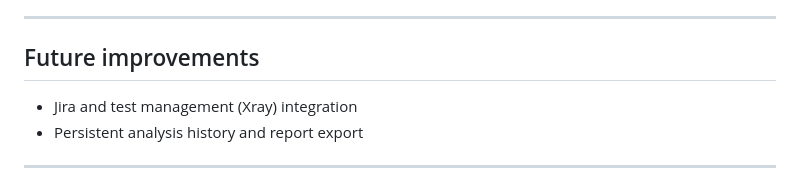
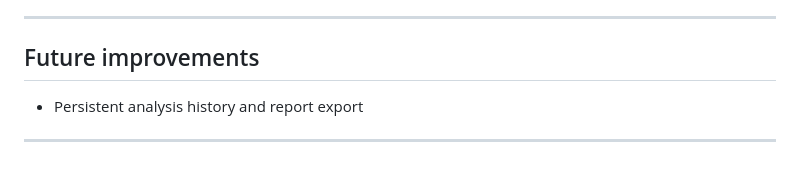
Before and after one commit to berkantepli/ai-bug-analyzer, a Markdown page: README.md, the part around the change. GitHub-like rendering.

Commit message:
Drop Jira and Xray integration from future improvements
Co-Authored-By: Claude Opus 5.5 <noreply@anthropic.com>

```diff
--- a/README.md
+++ b/README.md
@@ -244,7 +244,6 @@ The app is built to run **locally for a single user**:
 
 ## Future improvements
 
-- Jira and test management (Xray) integration
 - Persistent analysis history and report export
 
 ---
```
